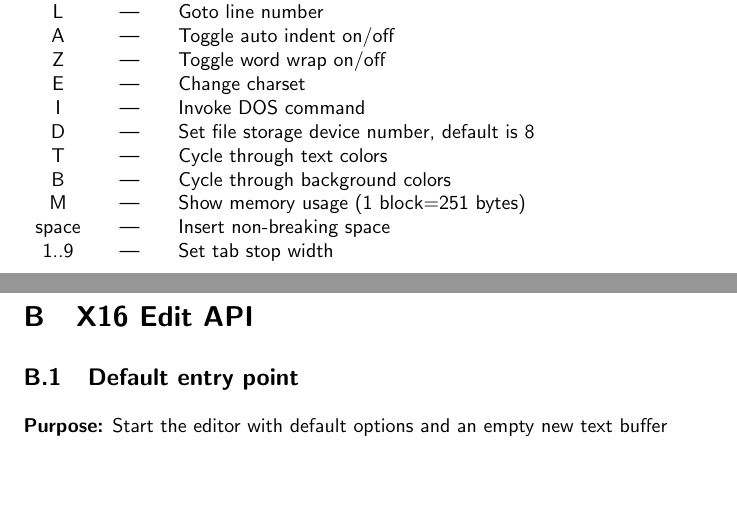
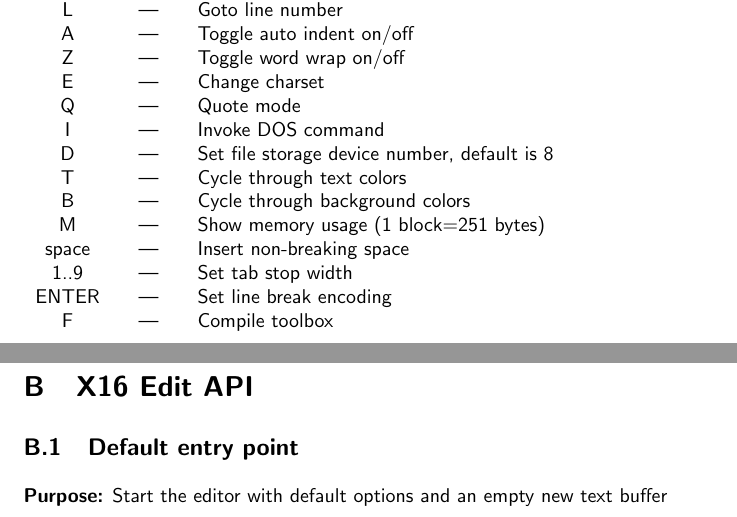
Before and after one commit to stefan-b-jakobsson/x16-edit, a LaTeX document (docs/manual.tex): two parts of pages 13 and 14 of 19, joined at a grey line, cut so that both start at the same text, the shorter picture padded with empty space. Compiled offline with pdfLaTeX.

Commit message:
Update manual for 0.8.0

```diff
--- a/docs/manual.tex
+++ b/docs/manual.tex
@@ -460,14 +460,17 @@
         L    & ---   & Goto line number \\
         A    & ---   & Toggle auto indent on/off \\
         Z    & ---   & Toggle word wrap on/off \\
-        E    & ---   & Change charset\\
-        I    & ---   & Invoke DOS command\\
+        E    & ---   & Change charset \\
+        Q    & ---   & Quote mode \\
+        I    & ---   & Invoke DOS command \\
         D    & ---   & Set file storage device number, default is 8 \\
         T    &  ---  & Cycle through text colors \\
         B    &  ---  & Cycle through background colors \\
         M    &  ---  & Show memory usage (1 block=251 bytes) \\
         space& ---   & Insert non-breaking space \\
-        1..9 & ---   & Set tab stop width
+        1..9 & ---   & Set tab stop width \\
+        ENTER & ---  & Set line break encoding \\
+        F    & ---   & Compile toolbox \\
     \end{longtable}
 
 \newpage
```
Also changed, not shown: docs/manual.pdf.
